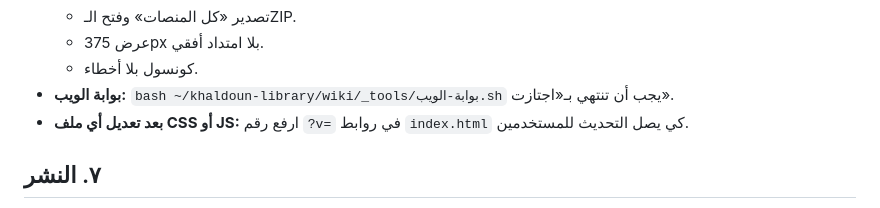
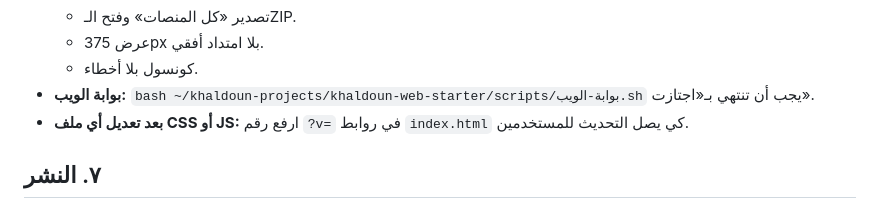
Before and after one commit to Kakramah/awareness-studio, a Markdown page: BRIEF.md, the part around the change. Drawn GitHub-style.

Commit message:
البوابة من khaldoun-web-starter في BRIEF
Co-Authored-By: Claude Opus 5.5 <noreply@anthropic.com>

```diff
--- a/BRIEF.md
+++ b/BRIEF.md
@@ -99,7 +99,7 @@ python3 -m http.server 8765
   - تصدير «كل المنصات» وفتح الـZIP.
   - عرض 375px بلا امتداد أفقي.
   - كونسول بلا أخطاء.
-- **بوابة الويب:** `bash ~/khaldoun-library/wiki/_tools/بوابة-الويب.sh` يجب أن تنتهي بـ«اجتازت».
+- **بوابة الويب:** `bash ~/khaldoun-projects/khaldoun-web-starter/scripts/بوابة-الويب.sh` يجب أن تنتهي بـ«اجتازت».
 - **بعد تعديل أي ملف CSS أو JS:** ارفع رقم `?v=` في روابط `index.html` كي يصل التحديث للمستخدمين.
 
 ## ٧. النشر
```
